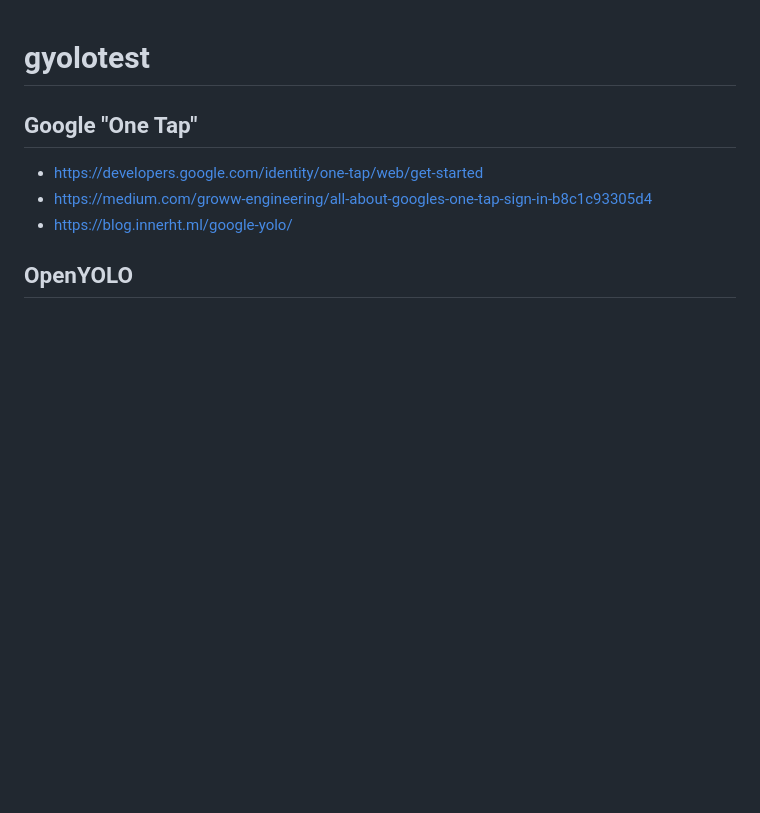
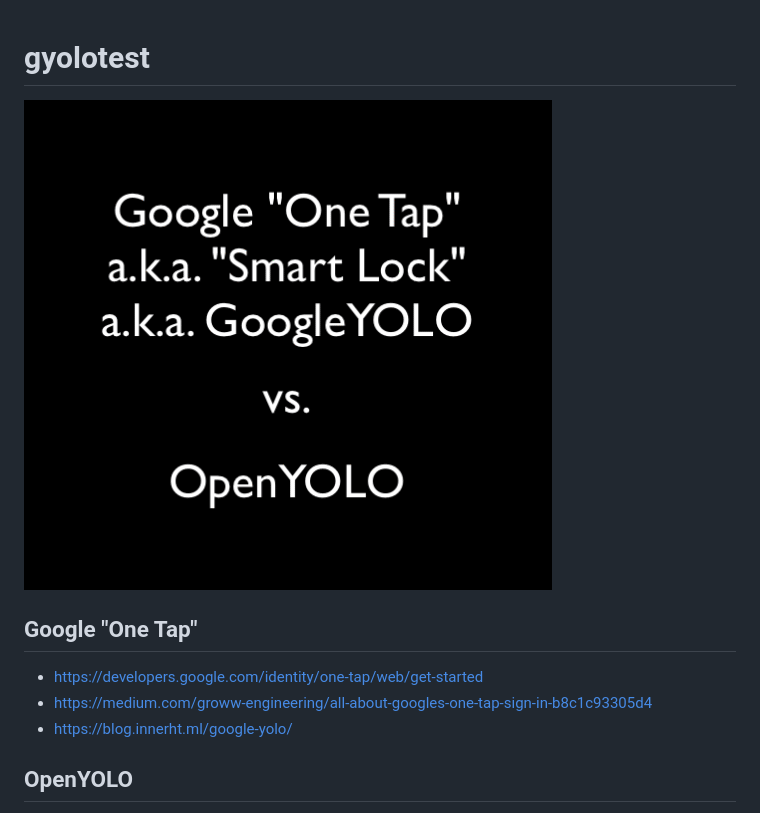
Before and after one commit to jimpick/gyolotest, a Markdown page: README.md, the part around the change. Rendered like a GitHub page; pictures changed too: openyolo.gif (added); blank space fills up the shorter version.

Commit message:
Add GIF to README

```diff
--- a/README.md
+++ b/README.md
@@ -1,5 +1,7 @@
 gyolotest
 =========
+
+![GIF Demo](openyolo.gif)
 
 ## Google "One Tap"
 
```
